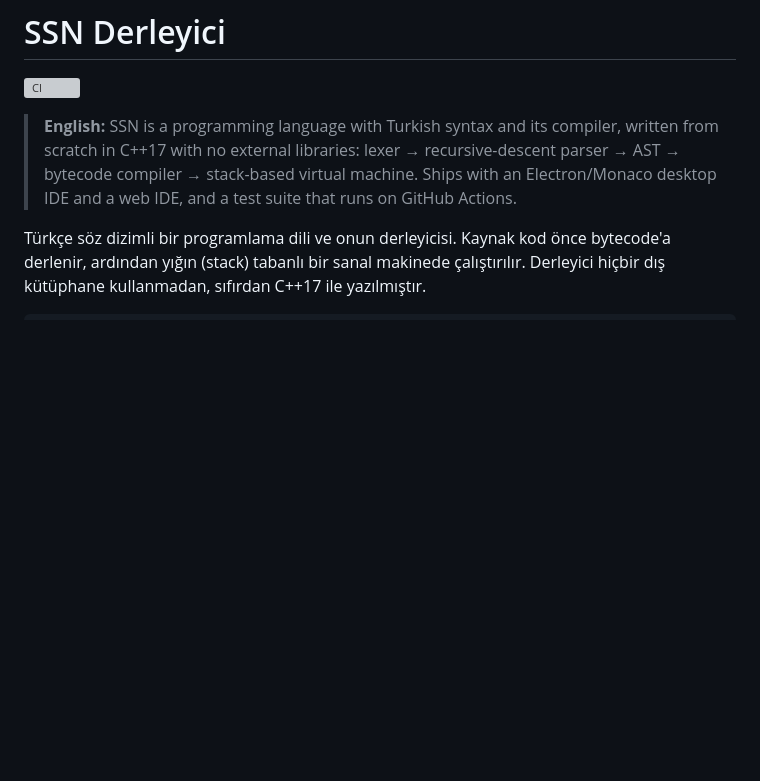
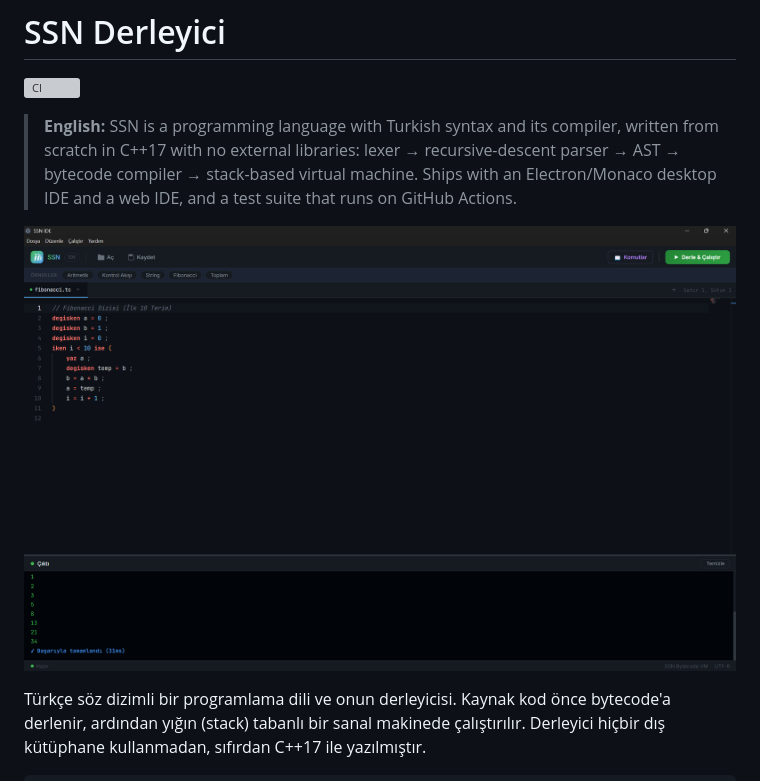
Before and after one commit to SelamiKalay/SSN-Derleyici, a Markdown page: README.md, the part around the change printed below. Drawn GitHub-style; pictures changed too: docs/ide.png (added); blank space fills up the shorter version; grey boxes are pictures that could not be loaded.

Commit message:
README: IDE ekran görüntüleri eklendi

```diff
--- a/README.md
+++ b/README.md
@@ -3,6 +3,8 @@
 [![CI](https://github.com/SelamiKalay/SSN-Derleyici/actions/workflows/ci.yml/badge.svg)](https://github.com/SelamiKalay/SSN-Derleyici/actions/workflows/ci.yml)
 
 > **English:** SSN is a programming language with Turkish syntax and its compiler, written from scratch in C++17 with no external libraries: lexer → recursive-descent parser → AST → bytecode compiler → stack-based virtual machine. Ships with an Electron/Monaco desktop IDE and a web IDE, and a test suite that runs on GitHub Actions.
+
+![SSN masaüstü IDE](docs/ide.png)
 
 Türkçe söz dizimli bir programlama dili ve onun derleyicisi. Kaynak kod önce
 bytecode'a derlenir, ardından yığın (stack) tabanlı bir sanal makinede çalıştırılır.
```
Also changed, not shown: other parts of README.md (+2 -0 lines), docs/komutlar.png (added).
